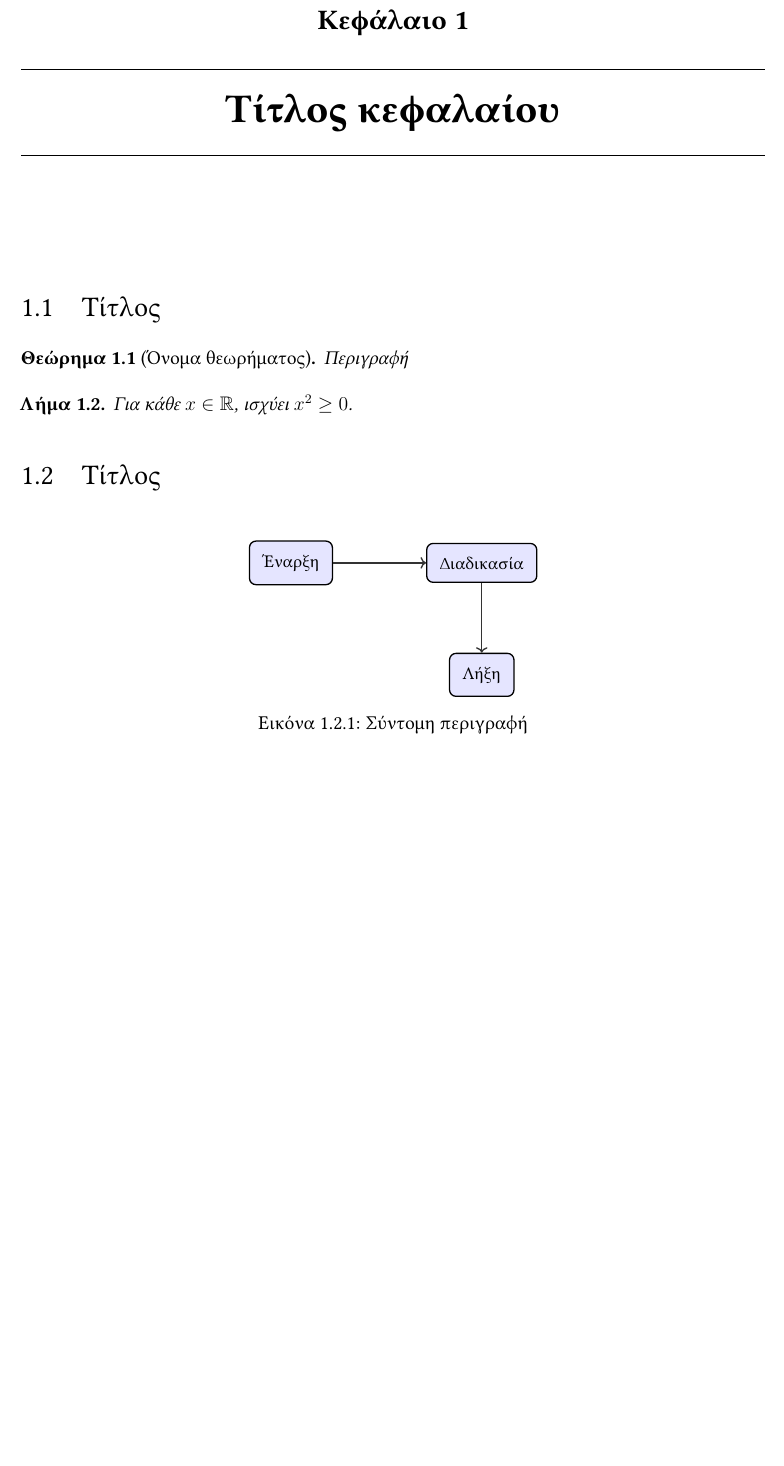
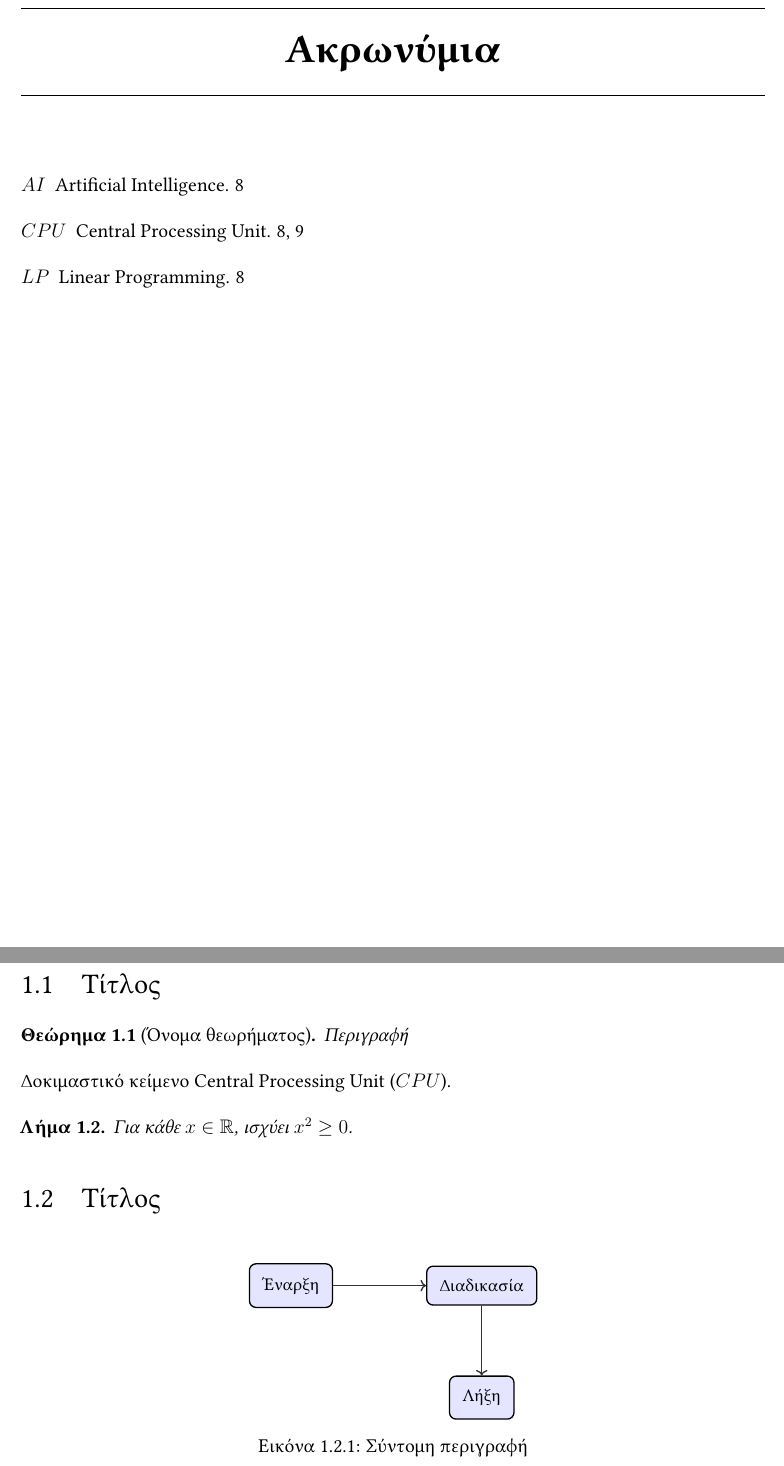
Before and after one commit to gabstancu/ece-uowm-thesis-template-1, a LaTeX thesis (main.tex, which reads doc/chapter1/part1.tex, settings.sty, uowmthesis.cls): part of page 18 of 23 before the commit and two parts of pages 18 and 19 of 24 after it, the two joined at a grey line, cut at the place of the change, the shorter picture padded with empty space. Compiled offline with pdfLaTeX.

Commit message:
Updates from Overleaf

```diff
--- a/doc/chapter1/part1.tex
+++ b/doc/chapter1/part1.tex
@@ -5,6 +5,8 @@
 Περιγραφή
 \end{theorem}
 
+\par Δοκιμαστικό κείμενο \gls{cpu}.
+
 
 \begin{lemma}
 Για κάθε $x\in\mathbb{R}$, ισχύει $x^2\geq 0$.
--- a/main.tex
+++ b/main.tex
@@ -25,12 +26,18 @@
 
 \selectlanguage{greek} % define main document language
 
+
 \customlistoftables
 \customlistoffigures
 \customlistofimages
 \customlistofalgorithms
 
 \customtableofcontents
+
+
+\input{doc/acronyms}
+\customlistofacronyms
+
 
 \chapter{Τίτλος κεφαλαίου}
 \input{doc/chapter1/part1}
--- a/settings.sty
+++ b/settings.sty
@@ -1,14 +1,7 @@
+\usepackage[toc, acronym]{glossaries}
+\makeglossaries
+
 \newcommand{\tl}[1]{#1}
-
-
-% =================== ACRONYM LIST ===================
-\usepackage[acronym]{glossaries}
-\makeglossaries
-\newacronym{lp}{LP}{Linear Programming}
-
-
-
-
 
 % =================== SHORTCUTS ===================
 \newcommand{\gr}[1]{\selectlanguage{greek}#1\selectlanguage{english}}
--- a/uowmthesis.cls
+++ b/uowmthesis.cls
@@ -19,6 +19,7 @@
     \renewcommand{\listfigurename}{List of Figures}%
     \renewcommand{\listtablename}{List of Tables}%
     \renewcommand{\listimagename}{List of Images}%
+    \renewcommand{\acronymname}{Acronyms}%
     \renewcommand{\imagename}{Image}%
     \renewcommand{\theoremname}{Theorem}%
     \renewcommand{\lemmaname}{Lemma}%
@@ -35,6 +36,7 @@
     \renewcommand{\listfigurename}{Κατάλογος Σχημάτων}%
     \renewcommand{\listtablename}{Κατάλογος Πινάκων}%
     \renewcommand{\listimagename}{Κατάλογος Εικόνων}%
+    \renewcommand{\acronymname}{Ακρωνύμια}%
     \renewcommand{\imagename}{Εικόνα}%
     \renewcommand{\theoremname}{Θεώρημα}%
     \renewcommand{\lemmaname}{Λήμα}%
@@ -225,9 +227,23 @@
   \cleardoublepage
   \chapterheading{}{\listimagename}
   \begingroup
-    \let\chapter\section % avoid creating empty Chapter 0
+    \let\chapter\section
     \renewcommand{\listimagename}{}%
     \listof{image}{\listimagename}
+  \endgroup
+}
+
+
+\newcommand{\customlistofacronyms}{%
+  \cleardoublepage
+  \phantomsection
+  \chapterheading{}{\acronymname}%
+  % \addcontentsline{toc}{chapter}{\acronymname}%
+  % \setglossarystyle{nopages}%
+  \glsaddall%
+  \begingroup
+    \def\glossarysection[##1]##2{}%
+    \printglossary[type=\acronymtype, title={}]%
   \endgroup
 }
 
```
Also changed, not shown: doc/acronyms.tex (added, +5 -0 lines), main.tex (1 more changed lines).
